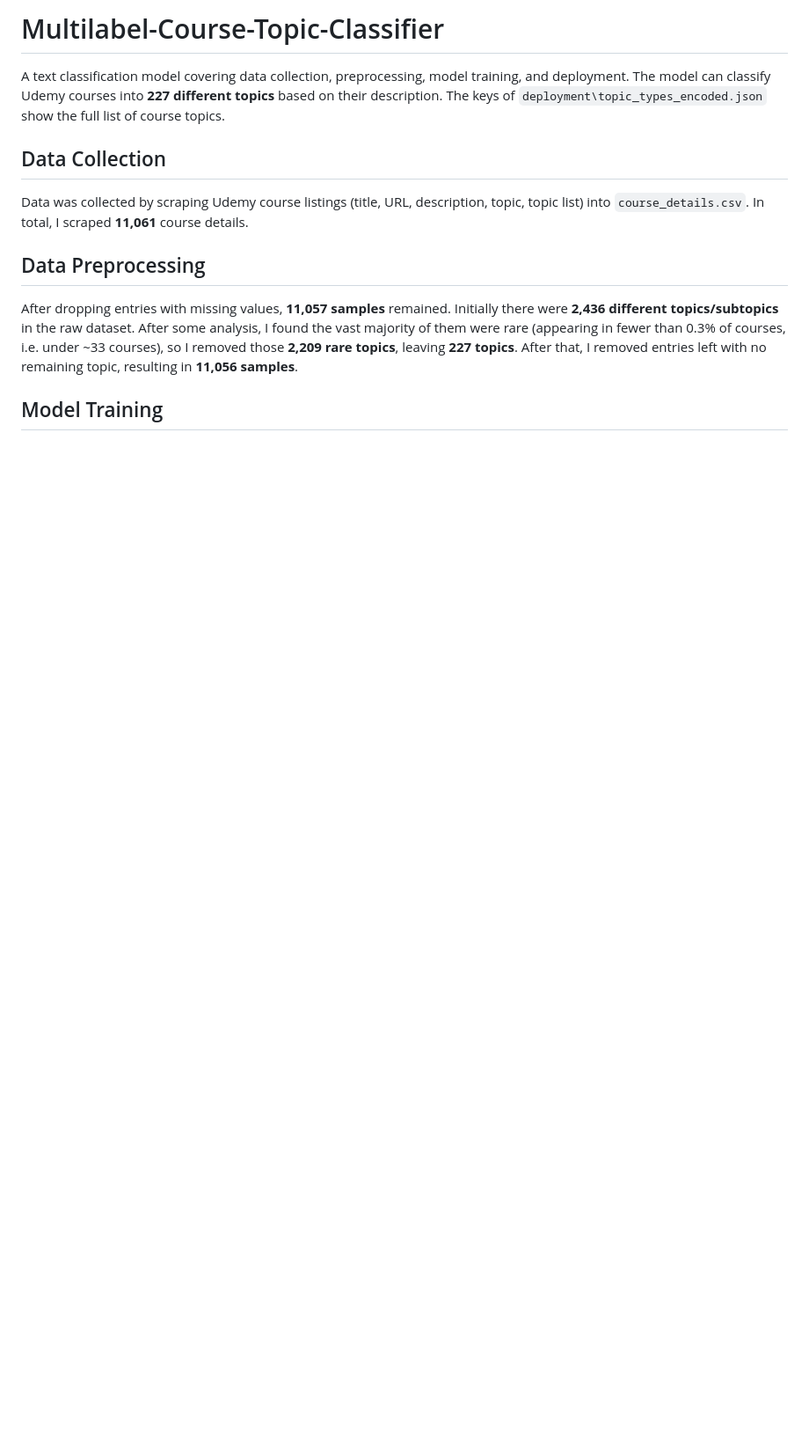
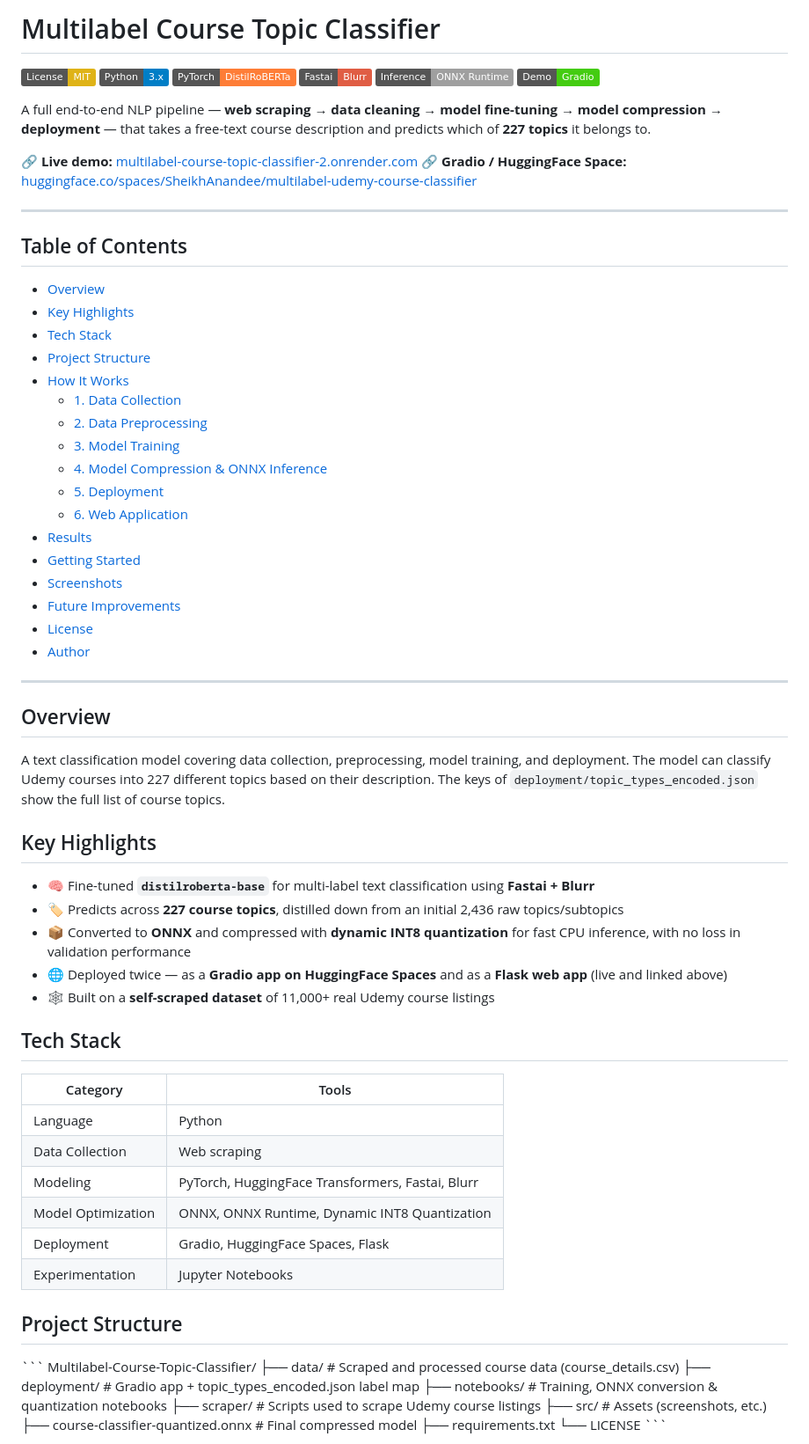
Before and after one commit to SheikhAnandee/Multilabel-Course-Topic-Classifier, a Markdown page: README.md, the part around one of its changes. Shown at 88% size. Drawn GitHub-style; badges without logos; blank space fills up the shorter version.

```diff
--- a/README.md
+++ b/README.md
@@ -1,16 +1,75 @@
-# Multilabel-Course-Topic-Classifier
+# Multilabel Course Topic Classifier
 
-A text classification model covering data collection, preprocessing, model training, and deployment.
-The model can classify Udemy courses into **227 different topics** based on their description.
-The keys of `deployment\topic_types_encoded.json` show the full list of course topics.
+[![License: MIT](https://img.shields.io/badge/License-MIT-yellow.svg)](https://github.com/SheikhAnandee/Multilabel-Course-Topic-Classifier/blob/main/LICENSE)
+![Python](https://img.shields.io/badge/Python-3.x-blue)
+![PyTorch](https://img.shields.io/badge/PyTorch-DistilRoBERTa-orange)
+![Fastai](https://img.shields.io/badge/Fastai-Blurr-red)
+![ONNX](https://img.shields.io/badge/Inference-ONNX%20Runtime-lightgrey)
+![Gradio](https://img.shields.io/badge/Demo-Gradio-brightgreen)
 
-## Data Collection
+A full end-to-end NLP pipeline — **web scraping → data cleaning → model fine-tuning → model compression → deployment** — that takes a free-text course description and predicts which of **227 topics** it belongs to.
 
-Data was collected by scraping Udemy course listings (title, URL, description, topic, topic list) into `course_details.csv`.
-In total, I scraped **11,061** course details.
+🔗 **Live demo:** [multilabel-course-topic-classifier-2.onrender.com](https://multilabel-course-topic-classifier-2.onrender.com/)
+🔗 **Gradio / HuggingFace Space:** [huggingface.co/spaces/SheikhAnandee/multilabel-udemy-course-classifier](https://huggingface.co/spaces/SheikhAnandee/multilabel-udemy-course-classifier)
 
-## Data Preprocessing
+---
 
-After dropping entries with missing values, **11,057 samples** remained. Initially there were **2,436 different topics/subtopics** in the raw dataset. After some analysis, I found the vast majority of them were rare (appearing in fewer than 0.3% of courses, i.e. under ~33 courses), so I removed those **2,209 rare topics**, leaving **227 topics**. After that, I removed entries left with no remaining topic, resulting in **11,056 samples**.
+## Table of Contents
 
-## Model Training
+- [Overview](#overview)
+- [Key Highlights](#key-highlights)
+- [Tech Stack](#tech-stack)
+- [Project Structure](#project-structure)
+- [How It Works](#how-it-works)
+  - [1. Data Collection](#1-data-collection)
+  - [2. Data Preprocessing](#2-data-preprocessing)
+  - [3. Model Training](#3-model-training)
+  - [4. Model Compression & ONNX Inference](#4-model-compression--onnx-inference)
+  - [5. Deployment](#5-deployment)
+  - [6. Web Application](#6-web-application)
+- [Results](#results)
+- [Getting Started](#getting-started)
+- [Screenshots](#screenshots)
+- [Future Improvements](#future-improvements)
+- [License](#license)
+- [Author](#author)
+
+---
+
+## Overview
+
+A text classification model covering data collection, preprocessing, model training, and deployment. The model can classify Udemy courses into 227 different topics based on their description. The keys of `deployment/topic_types_encoded.json` show the full list of course topics.
+
+## Key Highlights
+
+- 🧠 Fine-tuned **`distilroberta-base`** for multi-label text classification using **Fastai + Blurr**
+- 🏷️ Predicts across **227 course topics**, distilled down from an initial 2,436 raw topics/subtopics
+- 📦 Converted to **ONNX** and compressed with **dynamic INT8 quantization** for fast CPU inference, with no loss in validation performance
+- 🌐 Deployed twice — as a **Gradio app on HuggingFace Spaces** and as a **Flask web app** (live and linked above)
+- 🕸️ Built on a **self-scraped dataset** of 11,000+ real Udemy course listings
+
+## Tech Stack
+
+| Category | Tools |
+|---|---|
+| Language | Python |
+| Data Collection | Web scraping |
+| Modeling | PyTorch, HuggingFace Transformers, Fastai, Blurr |
+| Model Optimization | ONNX, ONNX Runtime, Dynamic INT8 Quantization |
+| Deployment | Gradio, HuggingFace Spaces, Flask |
+| Experimentation | Jupyter Notebooks |
+
+## Project Structure
+
+\`\`\`
+Multilabel-Course-Topic-Classifier/
+├── data/                          # Scraped and processed course data (course_details.csv)
+├── deployment/                    # Gradio app + topic_types_encoded.json label map
+├── notebooks/                     # Training, ONNX conversion & quantization notebooks
+├── scraper/                       # Scripts used to scrape Udemy course listings
+├── src/                           # Assets (screenshots, etc.)
+├── course-classifier-quantized.onnx   # Final compressed model
+├── requirements.txt
+└── LICENSE
+\`\`\`
+
```
Also changed, not shown: other parts of README.md (+73 -23 lines).
